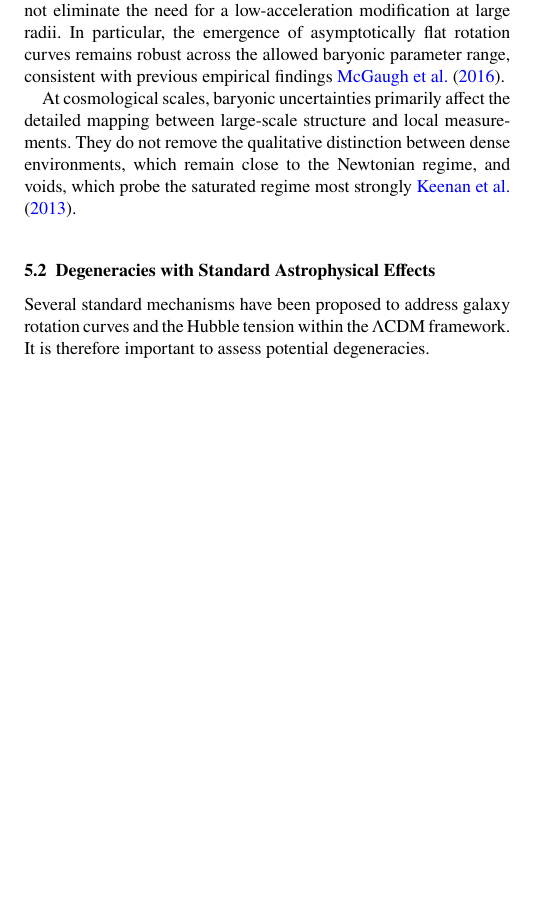
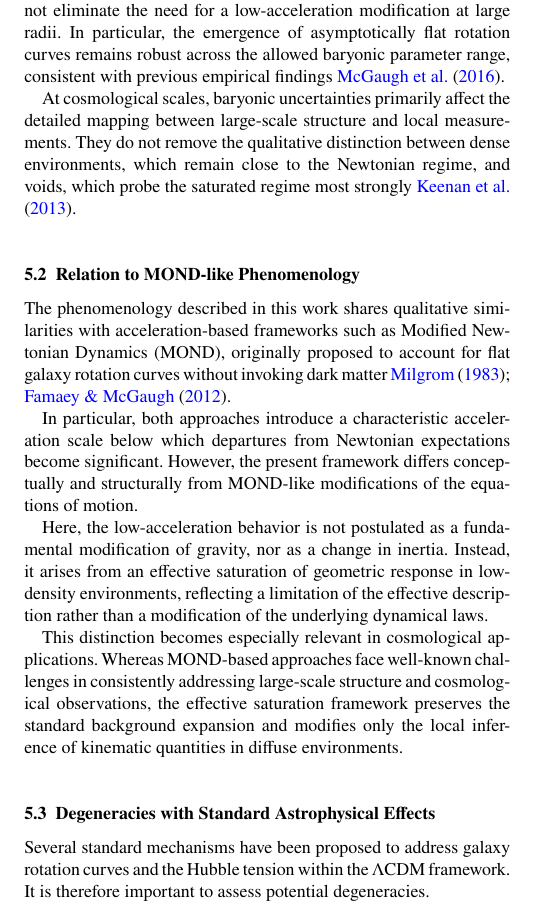
Before and after one commit to Cosmochrony/cosmology-paper, a LaTeX paper (tex/Cosmology.tex, which reads tex/05-robustness/robustness.tex): part of one column of page 5 of 7 before the commit and part of one column of page 5 of 8 after it, cut so that both start at the same text, the shorter picture padded with empty space. Compiled offline with pdfLaTeX.

Commit message:
Introduce MOND-like phenomenology section: compare acceleration scale frameworks, highlight distinctions in low-density behavior, and emphasize cosmological consistency of effective saturation mechanics.

```diff
--- a/tex/05-robustness/robustness.tex
+++ b/tex/05-robustness/robustness.tex
@@ -32,6 +32,31 @@
     They do not remove the qualitative distinction between dense environments,
     which remain close to the Newtonian regime, and voids, which probe the
     saturated regime most strongly~\cite{Keenan2013KBC}.
+
+  \subsection{Relation to MOND-like Phenomenology}
+    \label{subsec:mond_relation}
+
+    The phenomenology described in this work shares qualitative similarities with
+    acceleration-based frameworks such as Modified Newtonian Dynamics (MOND),
+    originally proposed to account for flat galaxy rotation curves without
+    invoking dark matter~\cite{Milgrom1983,Famaey2012Review}.
+
+    In particular, both approaches introduce a characteristic acceleration scale
+    below which departures from Newtonian expectations become significant.
+    However, the present framework differs conceptually and structurally from
+    MOND-like modifications of the equations of motion.
+
+    Here, the low-acceleration behavior is not postulated as a fundamental
+    modification of gravity, nor as a change in inertia.
+    Instead, it arises from an effective saturation of geometric response in
+    low-density environments, reflecting a limitation of the effective
+    description rather than a modification of the underlying dynamical laws.
+
+    This distinction becomes especially relevant in cosmological applications.
+    Whereas MOND-based approaches face well-known challenges in consistently
+    addressing large-scale structure and cosmological observations, the effective
+    saturation framework preserves the standard background expansion and modifies
+    only the local inference of kinematic quantities in diffuse environments.
 
   \subsection{Degeneracies with Standard Astrophysical Effects}
     \label{subsec:degeneracies}
```
Also changed, not shown: pdf/Cosmology.pdf.
